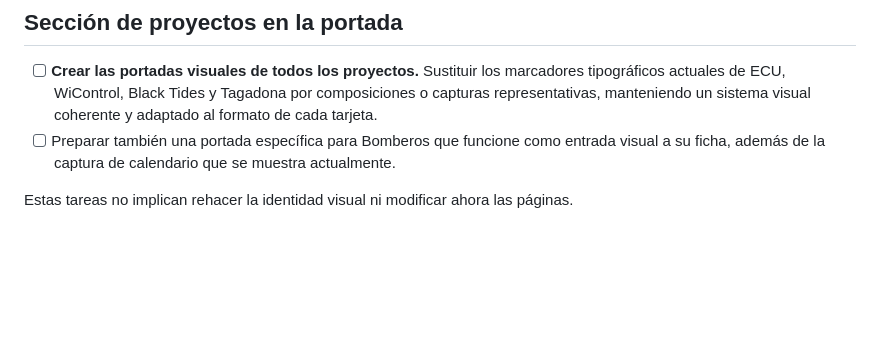
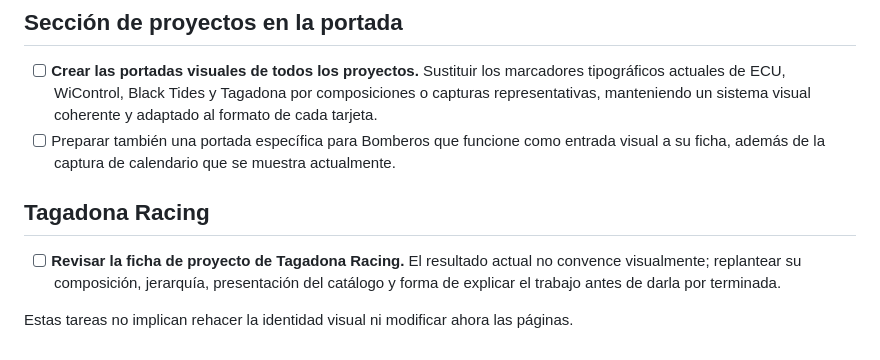
Before and after one commit to DavidEstevezzz/david, a Markdown page: docs/pendientes-portfolio.md, the part around the change. Rendered like a GitHub page; blank space fills up the shorter version.

Commit message:
docs: note Tagadona case study review

```diff
--- a/docs/pendientes-portfolio.md
+++ b/docs/pendientes-portfolio.md
@@ -36,4 +36,8 @@ Revisión visual del 7 de septiembre de 2026. Anotaciones para una siguiente ite
 - [ ] **Crear las portadas visuales de todos los proyectos.** Sustituir los marcadores tipográficos actuales de ECU, WiControl, Black Tides y Tagadona por composiciones o capturas representativas, manteniendo un sistema visual coherente y adaptado al formato de cada tarjeta.
 - [ ] Preparar también una portada específica para Bomberos que funcione como entrada visual a su ficha, además de la captura de calendario que se muestra actualmente.
 
+## Tagadona Racing
+
+- [ ] **Revisar la ficha de proyecto de Tagadona Racing.** El resultado actual no convence visualmente; replantear su composición, jerarquía, presentación del catálogo y forma de explicar el trabajo antes de darla por terminada.
+
 Estas tareas no implican rehacer la identidad visual ni modificar ahora las páginas.
```
